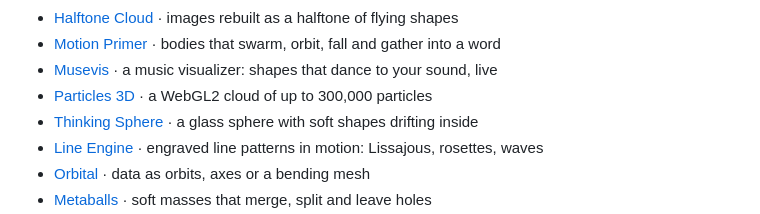
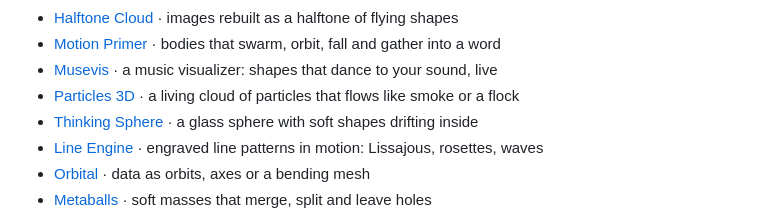
Before and after one commit to robvagin/motion-pad, a Markdown page: README.md, the part around the change. GitHub-like rendering.

Commit message:
README: more tools (Particles 3D)
Co-Authored-By: Claude Opus 5.5 <noreply@anthropic.com>

```diff
--- a/README.md
+++ b/README.md
@@ -56,7 +56,7 @@ Take it if you want it.
 - [Halftone Cloud](https://github.com/robvagin/halftone-cloud) · images rebuilt as a halftone of flying shapes
 - [Motion Primer](https://github.com/robvagin/motion-primer) · bodies that swarm, orbit, fall and gather into a word
 - [Musevis](https://github.com/robvagin/musevis) · a music visualizer: shapes that dance to your sound, live
-- [Particles 3D](https://github.com/robvagin/particles-3d) · a WebGL2 cloud of up to 300,000 particles
+- [Particles 3D](https://github.com/robvagin/particles-3d) · a living cloud of particles that flows like smoke or a flock
 - [Thinking Sphere](https://github.com/robvagin/thinking-sphere) · a glass sphere with soft shapes drifting inside
 - [Line Engine](https://github.com/robvagin/line-engine) · engraved line patterns in motion: Lissajous, rosettes, waves
 - [Orbital](https://github.com/robvagin/orbital) · data as orbits, axes or a bending mesh
```
